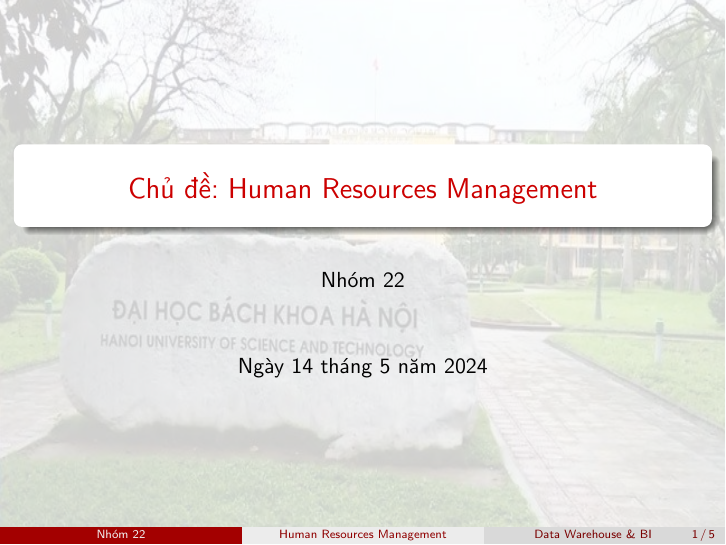
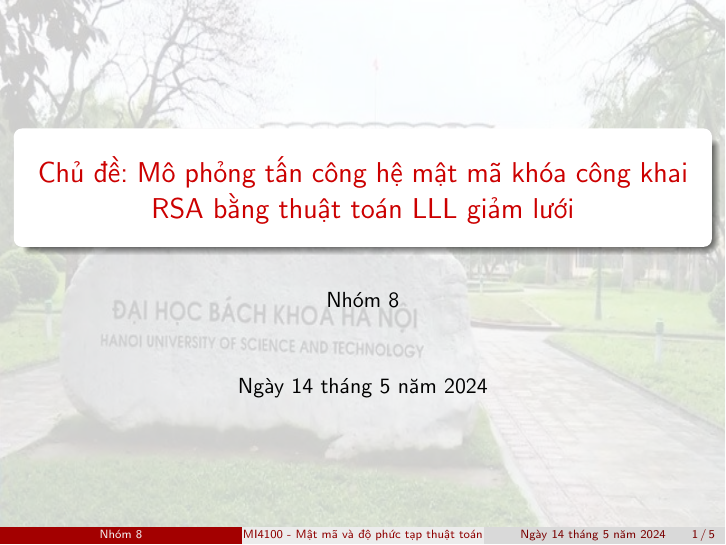
Before and after one commit to vuvannghia452002/CK_MatMa, LaTeX slides (contents/latex/main.tex): page 1 of 5. Compiled offline with pdfLaTeX.

Commit message:
update README.md and main.tex

```diff
--- a/contents/latex/main.tex
+++ b/contents/latex/main.tex
@@ -40,12 +40,15 @@ subsubsectionstyle=show/show/shaded/hide
 \end{frame}
 }
 %%%%%%%%%%%%%%%%%%%%%%%%%%%%%%%%%%%%%%%%%%%%%%%%%%%%%%%
-\title[{\makebox[.15\paperwidth]{Human Resources Management}}]{Chủ đề: Human Resources Management}
-\author[Nhóm 22]{Nhóm 22}
-\date[Data Warehouse \& BI]{\today}
+\title[{\makebox[.15\paperwidth]{MI4100 - Mật mã và độ phức tạp thuật toán}}]{Chủ đề: Mô phỏng tấn công      hệ     mật mã khóa công khai    RSA bằng thuật toán LLL giảm lưới}
+\author[Nhóm 8]{Nhóm 8}
+\date[\today]{\today}
 %%%%%%%%%%%%%%%%%%%%%%%%%%%%%%%%%%%%%%%%%%%%%%%%%%%%%%%
 \begin{document}
 %%%%%%%%%%%%%%%%%%%%%%%%%%%%%%%%%%%%%%%%%%%%%%%%%%%%%%%
+% Trang tiêu đề
+% Cần có hình ảnh pictures/HUST2.jpeg
+% Không chỉnh sửa gì
 \begin{frame}
 \begin{tikzpicture}[remember picture, overlay]
 \node[anchor=center, inner sep=0pt] at (current page.center) {\includegraphics[width=\paperwidth, height=\paperheight]{pictures/HUST2.jpeg}};
```
Also changed, not shown: README.md, contents/latex/main.tex (2 more changed lines).
